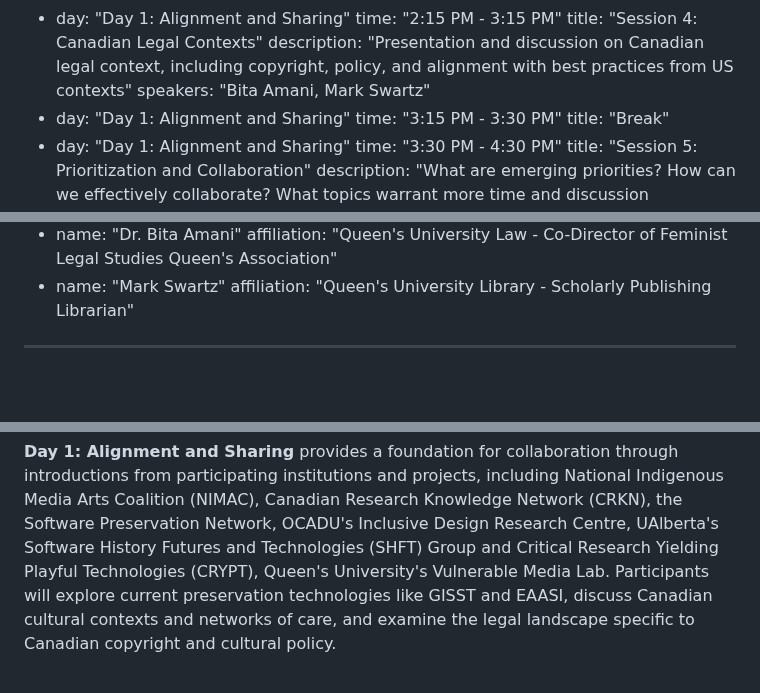
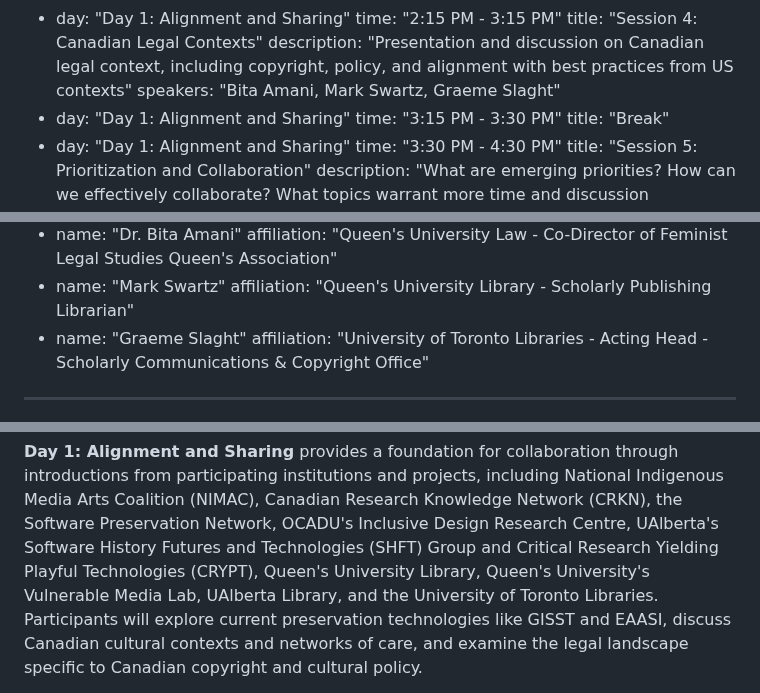
Before and after one commit to shftgroup/shftweb, a Markdown page: pages/events/2025-12-03-kias-accessing-digital-history-event.md, 3 parts joined by grey strips. GitHub-like rendering; blank space fills up the shorter version.

Commit message:
Making changes to schedule

```diff
--- a/pages/events/2025-12-03-kias-accessing-digital-history-event.md
+++ b/pages/events/2025-12-03-kias-accessing-digital-history-event.md
@@ -43,7 +43,7 @@ timeline:
     time: "2:15 PM - 3:15 PM"
     title: "Session 4: Canadian Legal Contexts"
     description: "Presentation and discussion on Canadian legal context, including copyright, policy, and alignment with best practices from US contexts"
-    speakers: "Bita Amani, Mark Swartz"
+    speakers: "Bita Amani, Mark Swartz, Graeme Slaght"
   - day: "Day 1: Alignment and Sharing"
     time: "3:15 PM - 3:30 PM"
     title: "Break"
@@ -118,6 +118,8 @@ attendees:
     affiliation: "Queen's University Law - Co-Director of Feminist Legal Studies Queen's Association"
   - name: "Mark Swartz"
     affiliation: "Queen's University Library - Scholarly Publishing Librarian"
+  - name: "Graeme Slaght"
+    affiliation: "University of Toronto Libraries - Acting Head - Scholarly Communications & Copyright Office"
 ---
 
 This two-day workshop brings together Canadian and international researchers, archivists, librarians, and digital
@@ -131,8 +133,8 @@ The workshop is structured around key themes essential to building sustainable p
 **Day 1: Alignment and Sharing** provides a foundation for collaboration through introductions from participating institutions
 and projects, including National Indigenous Media Arts Coalition (NIMAC), Canadian Research Knowledge Network (CRKN),
 the Software Preservation Network, OCADU's Inclusive Design Research Centre, UAlberta's Software
-History Futures and Technologies (SHFT) Group and Critical Research Yielding Playful Technologies (CRYPT),
-Queen's University's Vulnerable Media Lab. Participants will explore current preservation technologies like GISST and
+History Futures and Technologies (SHFT) Group and Critical Research Yielding Playful Technologies (CRYPT), Queen's University Library,
+Queen's University's Vulnerable Media Lab, UAlberta Library, and the University of Toronto Libraries. Participants will explore current preservation technologies like GISST and
 EAASI, discuss Canadian cultural contexts and networks of care, and examine the legal landscape specific to Canadian
 copyright and cultural policy.
 
```
